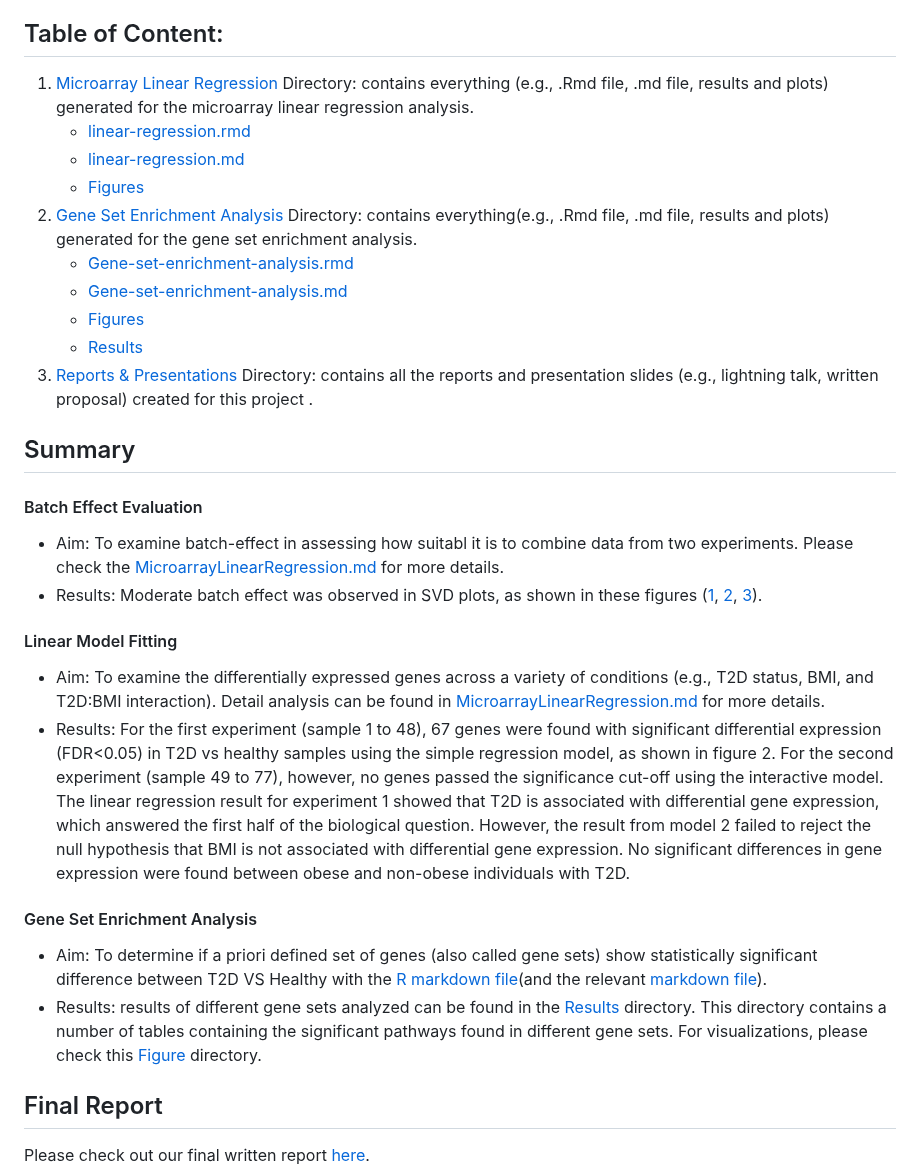
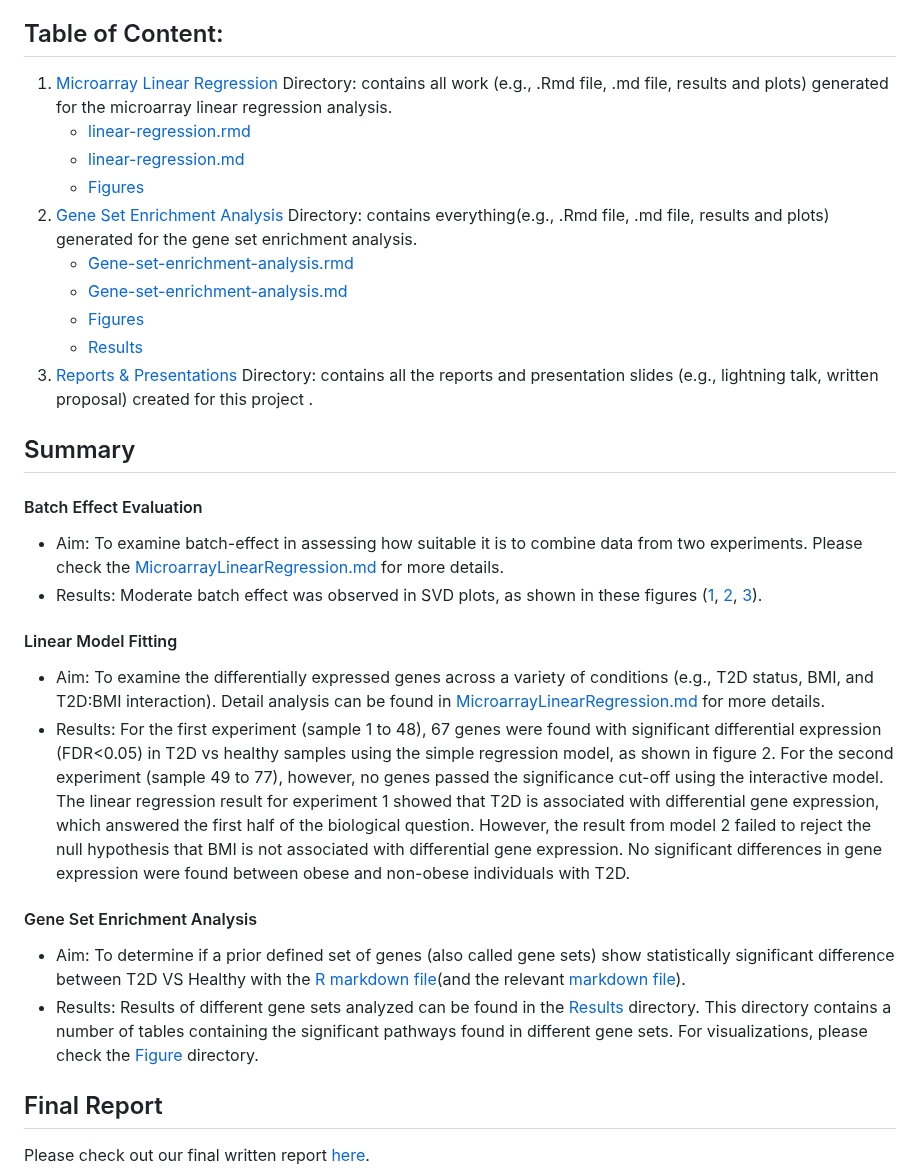
Before and after one commit to STAT540-UBC-2023/project-zinc, a Markdown page: README.md, the part around the change. Rendered like a GitHub page.

Commit message:
fixed spelling errors

```diff
--- a/README.md
+++ b/README.md
@@ -12,30 +12,33 @@ We changed our dataset to this one: [GSE41762](https://www.ncbi.nlm.nih.gov/geo/
 
 ## Table of Content:
 
-1. [Microarray Linear Regression](https://github.com/STAT540-UBC-2023/project-zinc/tree/main/MicroarrayLinearRegression) Directory: contains everything (e.g., .Rmd file, .md file, results and plots) generated for the microarray linear regression analysis.
-      + [linear-regression.rmd](https://github.com/STAT540-UBC-2023/project-zinc/blob/main/MicroarrayLinearRegression/MicroarrayLinearRegressionSrc.Rmd)
-      + [linear-regression.md](https://github.com/STAT540-UBC-2023/project-zinc/blob/main/MicroarrayLinearRegression/MicroarrayLinearRegressionSrc.md)
-      + [Figures](https://github.com/STAT540-UBC-2023/project-zinc/tree/main/MicroarrayLinearRegression/MicroarrayLinearRegressionSrc_files/figure-gfm)
-2. [Gene Set Enrichment Analysis](https://github.com/STAT540-UBC-2023/project-zinc/tree/main/GeneSetEnrichmentAnalysis) Directory: contains everything(e.g., .Rmd file, .md file, results and plots) generated for the gene set enrichment analysis.
-      + [Gene-set-enrichment-analysis.rmd](https://github.com/STAT540-UBC-2023/project-zinc/blob/main/GeneSetEnrichmentAnalysis/Gene-Set-Enrichment-Analysis.Rmd)
-      + [Gene-set-enrichment-analysis.md](https://github.com/STAT540-UBC-2023/project-zinc/blob/main/GeneSetEnrichmentAnalysis/Gene-Set-Enrichment-Analysis.md)
-      + [Figures](https://github.com/STAT540-UBC-2023/project-zinc/tree/main/GeneSetEnrichmentAnalysis/Gene-Set-Enrichment-Analysis_files/figure-gfm)
-      + [Results](https://github.com/STAT540-UBC-2023/project-zinc/tree/main/GeneSetEnrichmentAnalysis/Result)
-3. [Reports & Presentations](https://github.com/STAT540-UBC-2023/project-zinc/tree/main/Reports%26Presentations) Directory: contains all the reports and presentation slides (e.g., lightning talk, written proposal) created for this project .
+1.  [Microarray Linear Regression](https://github.com/STAT540-UBC-2023/project-zinc/tree/main/MicroarrayLinearRegression) Directory: contains all work (e.g., .Rmd file, .md file, results and plots) generated for the microarray linear regression analysis.
+    -   [linear-regression.rmd](https://github.com/STAT540-UBC-2023/project-zinc/blob/main/MicroarrayLinearRegression/MicroarrayLinearRegressionSrc.Rmd)
+    -   [linear-regression.md](https://github.com/STAT540-UBC-2023/project-zinc/blob/main/MicroarrayLinearRegression/MicroarrayLinearRegressionSrc.md)
+    -   [Figures](https://github.com/STAT540-UBC-2023/project-zinc/tree/main/MicroarrayLinearRegression/MicroarrayLinearRegressionSrc_files/figure-gfm)
+2.  [Gene Set Enrichment Analysis](https://github.com/STAT540-UBC-2023/project-zinc/tree/main/GeneSetEnrichmentAnalysis) Directory: contains everything(e.g., .Rmd file, .md file, results and plots) generated for the gene set enrichment analysis.
+    -   [Gene-set-enrichment-analysis.rmd](https://github.com/STAT540-UBC-2023/project-zinc/blob/main/GeneSetEnrichmentAnalysis/Gene-Set-Enrichment-Analysis.Rmd)
+    -   [Gene-set-enrichment-analysis.md](https://github.com/STAT540-UBC-2023/project-zinc/blob/main/GeneSetEnrichmentAnalysis/Gene-Set-Enrichment-Analysis.md)
+    -   [Figures](https://github.com/STAT540-UBC-2023/project-zinc/tree/main/GeneSetEnrichmentAnalysis/Gene-Set-Enrichment-Analysis_files/figure-gfm)
+    -   [Results](https://github.com/STAT540-UBC-2023/project-zinc/tree/main/GeneSetEnrichmentAnalysis/Result)
+3.  [Reports & Presentations](https://github.com/STAT540-UBC-2023/project-zinc/tree/main/Reports%26Presentations) Directory: contains all the reports and presentation slides (e.g., lightning talk, written proposal) created for this project .
 
 ## Summary
 
 #### Batch Effect Evaluation
-+ Aim: To examine batch-effect in assessing how suitabl it is to combine data from two experiments. Please check the [MicroarrayLinearRegression.md](https://github.com/STAT540-UBC-2023/project-zinc/blob/main/MicroarrayLinearRegression/MicroarrayLinearRegressionSrc.md) for more details.
-+ Results: Moderate batch effect was observed in SVD plots, as shown in these figures ([1](https://github.com/STAT540-UBC-2023/project-zinc/blob/main/MicroarrayLinearRegression/MicroarrayLinearRegressionSrc_files/figure-gfm/unnamed-chunk-7-1.png), [2](https://github.com/STAT540-UBC-2023/project-zinc/blob/main/MicroarrayLinearRegression/MicroarrayLinearRegressionSrc_files/figure-gfm/unnamed-chunk-7-2.png), [3](https://github.com/STAT540-UBC-2023/project-zinc/blob/main/MicroarrayLinearRegression/MicroarrayLinearRegressionSrc_files/figure-gfm/unnamed-chunk-7-3.png)).
+
+-   Aim: To examine batch-effect in assessing how suitable it is to combine data from two experiments. Please check the [MicroarrayLinearRegression.md](https://github.com/STAT540-UBC-2023/project-zinc/blob/main/MicroarrayLinearRegression/MicroarrayLinearRegressionSrc.md) for more details.
+-   Results: Moderate batch effect was observed in SVD plots, as shown in these figures ([1](https://github.com/STAT540-UBC-2023/project-zinc/blob/main/MicroarrayLinearRegression/MicroarrayLinearRegressionSrc_files/figure-gfm/unnamed-chunk-7-1.png), [2](https://github.com/STAT540-UBC-2023/project-zinc/blob/main/MicroarrayLinearRegression/MicroarrayLinearRegressionSrc_files/figure-gfm/unnamed-chunk-7-2.png), [3](https://github.com/STAT540-UBC-2023/project-zinc/blob/main/MicroarrayLinearRegression/MicroarrayLinearRegressionSrc_files/figure-gfm/unnamed-chunk-7-3.png)).
 
 #### Linear Model Fitting
-+ Aim: To examine the differentially expressed genes across a variety of conditions (e.g., T2D status, BMI, and T2D:BMI interaction). Detail analysis can be found in [MicroarrayLinearRegression.md](https://github.com/STAT540-UBC-2023/project-zinc/blob/main/MicroarrayLinearRegression/MicroarrayLinearRegressionSrc.md) for more details.
-+ Results: For the first experiment (sample 1 to 48), 67 genes were found with significant differential expression (FDR<0.05) in T2D vs healthy samples using the simple regression model, as shown in figure 2.  For the second experiment (sample 49 to 77), however, no genes passed the significance cut-off using the interactive model. The linear regression result for experiment 1 showed that T2D is associated with differential gene expression, which answered the first half of the biological question. However, the result from model 2 failed to reject the null hypothesis that BMI is not associated with differential gene expression. No significant differences in gene expression were found between obese and non-obese individuals with T2D.
+
+-   Aim: To examine the differentially expressed genes across a variety of conditions (e.g., T2D status, BMI, and T2D:BMI interaction). Detail analysis can be found in [MicroarrayLinearRegression.md](https://github.com/STAT540-UBC-2023/project-zinc/blob/main/MicroarrayLinearRegression/MicroarrayLinearRegressionSrc.md) for more details.
+-   Results: For the first experiment (sample 1 to 48), 67 genes were found with significant differential expression (FDR\<0.05) in T2D vs healthy samples using the simple regression model, as shown in figure 2. For the second experiment (sample 49 to 77), however, no genes passed the significance cut-off using the interactive model. The linear regression result for experiment 1 showed that T2D is associated with differential gene expression, which answered the first half of the biological question. However, the result from model 2 failed to reject the null hypothesis that BMI is not associated with differential gene expression. No significant differences in gene expression were found between obese and non-obese individuals with T2D.
 
 #### Gene Set Enrichment Analysis
-+ Aim: To determine if a priori defined set of genes (also called gene sets) show statistically significant difference between T2D VS Healthy with the [R markdown file](https://github.com/STAT540-UBC-2023/project-zinc/blob/main/GeneSetEnrichmentAnalysis/Gene-Set-Enrichment-Analysis.Rmd)(and the relevant [markdown file](https://github.com/STAT540-UBC-2023/project-zinc/blob/main/GeneSetEnrichmentAnalysis/Gene-Set-Enrichment-Analysis.md)).
-+ Results: results of different gene sets analyzed can be found in the [Results](https://github.com/STAT540-UBC-2023/project-zinc/tree/main/GeneSetEnrichmentAnalysis/Result) directory. This directory contains a number of tables containing the significant pathways found in different gene sets. For visualizations, please check this [Figure](https://github.com/STAT540-UBC-2023/project-zinc/tree/main/GeneSetEnrichmentAnalysis/Gene-Set-Enrichment-Analysis_files/figure-gfm) directory.
+
+-   Aim: To determine if a prior defined set of genes (also called gene sets) show statistically significant difference between T2D VS Healthy with the [R markdown file](https://github.com/STAT540-UBC-2023/project-zinc/blob/main/GeneSetEnrichmentAnalysis/Gene-Set-Enrichment-Analysis.Rmd)(and the relevant [markdown file](https://github.com/STAT540-UBC-2023/project-zinc/blob/main/GeneSetEnrichmentAnalysis/Gene-Set-Enrichment-Analysis.md)).
+-   Results: Results of different gene sets analyzed can be found in the [Results](https://github.com/STAT540-UBC-2023/project-zinc/tree/main/GeneSetEnrichmentAnalysis/Result) directory. This directory contains a number of tables containing the significant pathways found in different gene sets. For visualizations, please check the [Figure](https://github.com/STAT540-UBC-2023/project-zinc/tree/main/GeneSetEnrichmentAnalysis/Gene-Set-Enrichment-Analysis_files/figure-gfm) directory.
 
 ## Final Report
 
```
Also changed, not shown: GeneSetEnrichmentAnalysis/README.md (+45 -25 lines).
